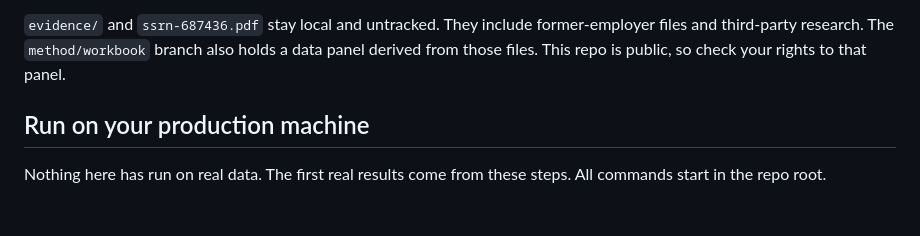
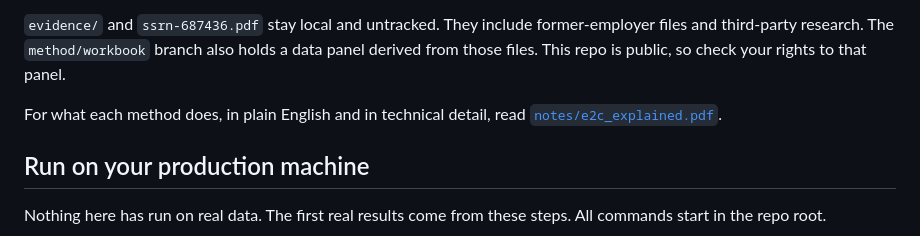
Before and after one commit to rockandrolla13/E2C, a Markdown page: README.md, the part around the change. Drawn GitHub-style; blank space fills up the shorter version.

Commit message:
README: link the explained PDF

```diff
--- a/README.md
+++ b/README.md
@@ -13,6 +13,8 @@
 Every branch has one checkout under `worktrees/` (not tracked), so they can be open side by side.
 
 `evidence/` and `ssrn-687436.pdf` stay local and untracked. They include former-employer files and third-party research. The `method/workbook` branch also holds a data panel derived from those files. This repo is public, so check your rights to that panel.
+
+For what each method does, in plain English and in technical detail, read [`notes/e2c_explained.pdf`](notes/e2c_explained.pdf).
 
 ## Run on your production machine
 
```
